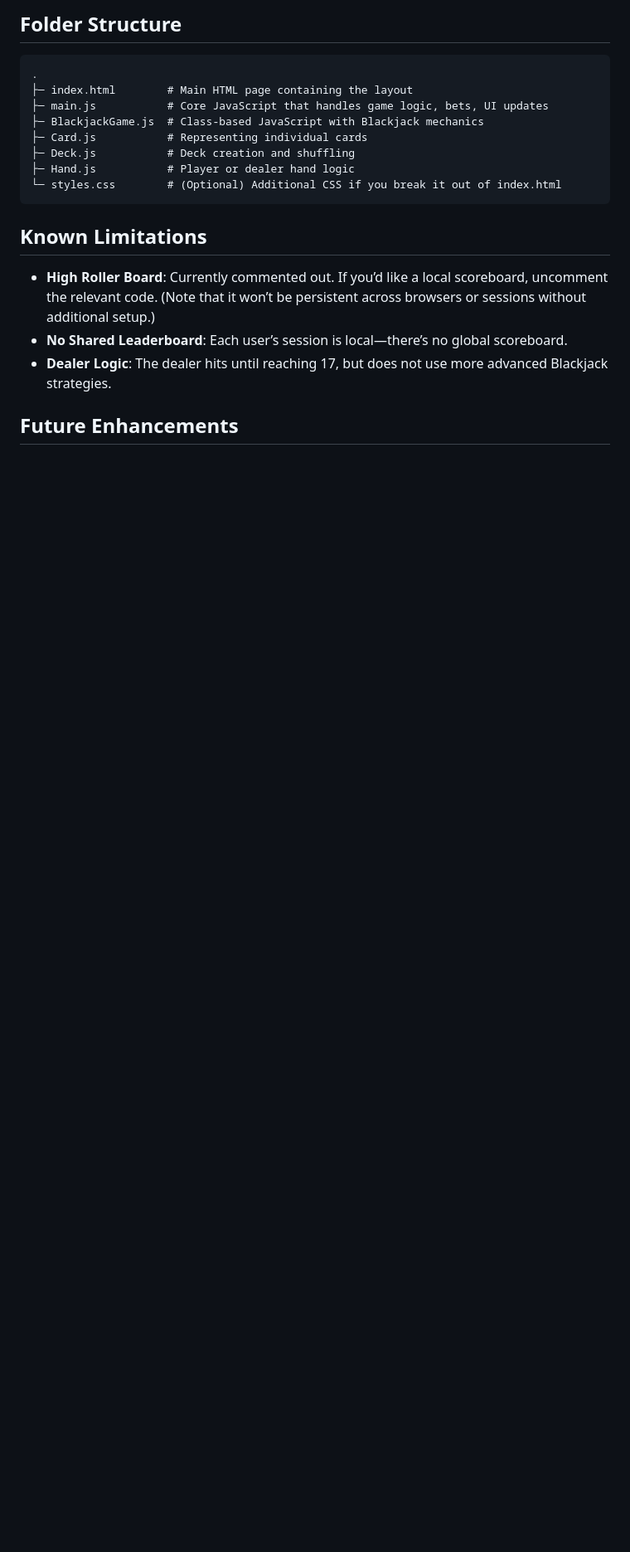
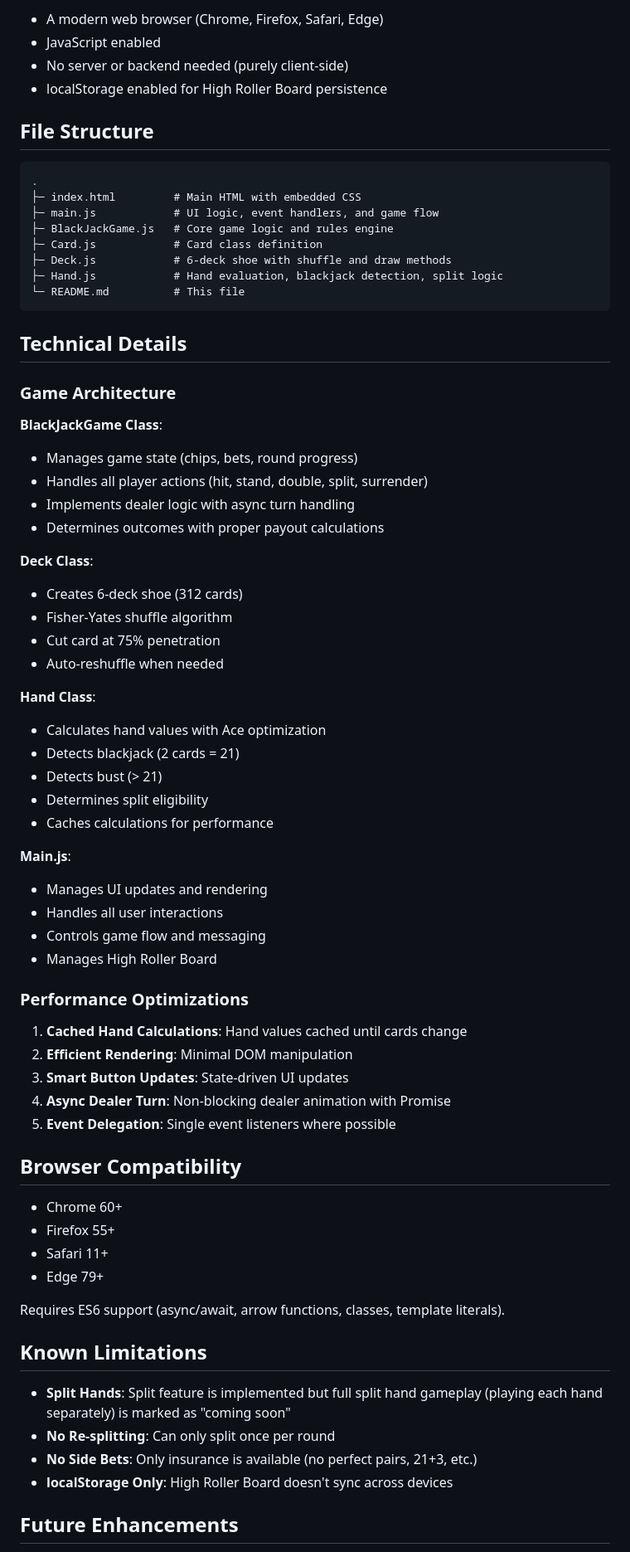
Before and after one commit to Kaden-G/Kaden-G.github.io, a Markdown page: README.md, the part around one of its changes. Shown at 83% size. Drawn GitHub-style; blank space fills up the shorter version.

````diff
--- a/README.md
+++ b/README.md
@@ -34,19 +112,73 @@ Welcome to **Hit or Commit!** This is a simple browser-based Blackjack game buil
 
-## Folder Structure
+- A modern web browser (Chrome, Firefox, Safari, Edge)
+- JavaScript enabled
+- No server or backend needed (purely client-side)
+- localStorage enabled for High Roller Board persistence
+
+## File Structure
+
 ```
 .
-├─ index.html        # Main HTML page containing the layout
-├─ main.js           # Core JavaScript that handles game logic, bets, UI updates
-├─ BlackjackGame.js  # Class-based JavaScript with Blackjack mechanics
-├─ Card.js           # Representing individual cards
-├─ Deck.js           # Deck creation and shuffling
-├─ Hand.js           # Player or dealer hand logic
-└─ styles.css        # (Optional) Additional CSS if you break it out of index.html
+├─ index.html         # Main HTML with embedded CSS
+├─ main.js            # UI logic, event handlers, and game flow
+├─ BlackJackGame.js   # Core game logic and rules engine
+├─ Card.js            # Card class definition
+├─ Deck.js            # 6-deck shoe with shuffle and draw methods
+├─ Hand.js            # Hand evaluation, blackjack detection, split logic
+└─ README.md          # This file
 ```
 
+## Technical Details
+
+### Game Architecture
+
+**BlackJackGame Class**:
+- Manages game state (chips, bets, round progress)
+- Handles all player actions (hit, stand, double, split, surrender)
+- Implements dealer logic with async turn handling
+- Determines outcomes with proper payout calculations
+
+**Deck Class**:
+- Creates 6-deck shoe (312 cards)
+- Fisher-Yates shuffle algorithm
+- Cut card at 75% penetration
+- Auto-reshuffle when needed
+
+**Hand Class**:
+- Calculates hand values with Ace optimization
+- Detects blackjack (2 cards = 21)
+- Detects bust (> 21)
+- Determines split eligibility
+- Caches calculations for performance
+
+**Main.js**:
+- Manages UI updates and rendering
+- Handles all user interactions
+- Controls game flow and messaging
+- Manages High Roller Board
+
+### Performance Optimizations
+
+1. **Cached Hand Calculations**: Hand values cached until cards change
+2. **Efficient Rendering**: Minimal DOM manipulation
+3. **Smart Button Updates**: State-driven UI updates
+4. **Async Dealer Turn**: Non-blocking dealer animation with Promise
+5. **Event Delegation**: Single event listeners where possible
+
+## Browser Compatibility
+
+- Chrome 60+
+- Firefox 55+
+- Safari 11+
+- Edge 79+
+
+Requires ES6 support (async/await, arrow functions, classes, template literals).
+
 ## Known Limitations
-- **High Roller Board**: Currently commented out. If you’d like a local scoreboard, uncomment the relevant code. (Note that it won’t be persistent across browsers or sessions without additional setup.)
-- **No Shared Leaderboard**: Each user’s session is local—there’s no global scoreboard.
-- **Dealer Logic**: The dealer hits until reaching 17, but does not use more advanced Blackjack strategies.
+
+- **Split Hands**: Split feature is implemented but full split hand gameplay (playing each hand separately) is marked as "coming soon"
+- **No Re-splitting**: Can only split once per round
+- **No Side Bets**: Only insurance is available (no perfect pairs, 21+3, etc.)
+- **localStorage Only**: High Roller Board doesn't sync across devices
 
 ## Future Enhancements
````
Also changed, not shown: other parts of README.md (+118 -30 lines).
